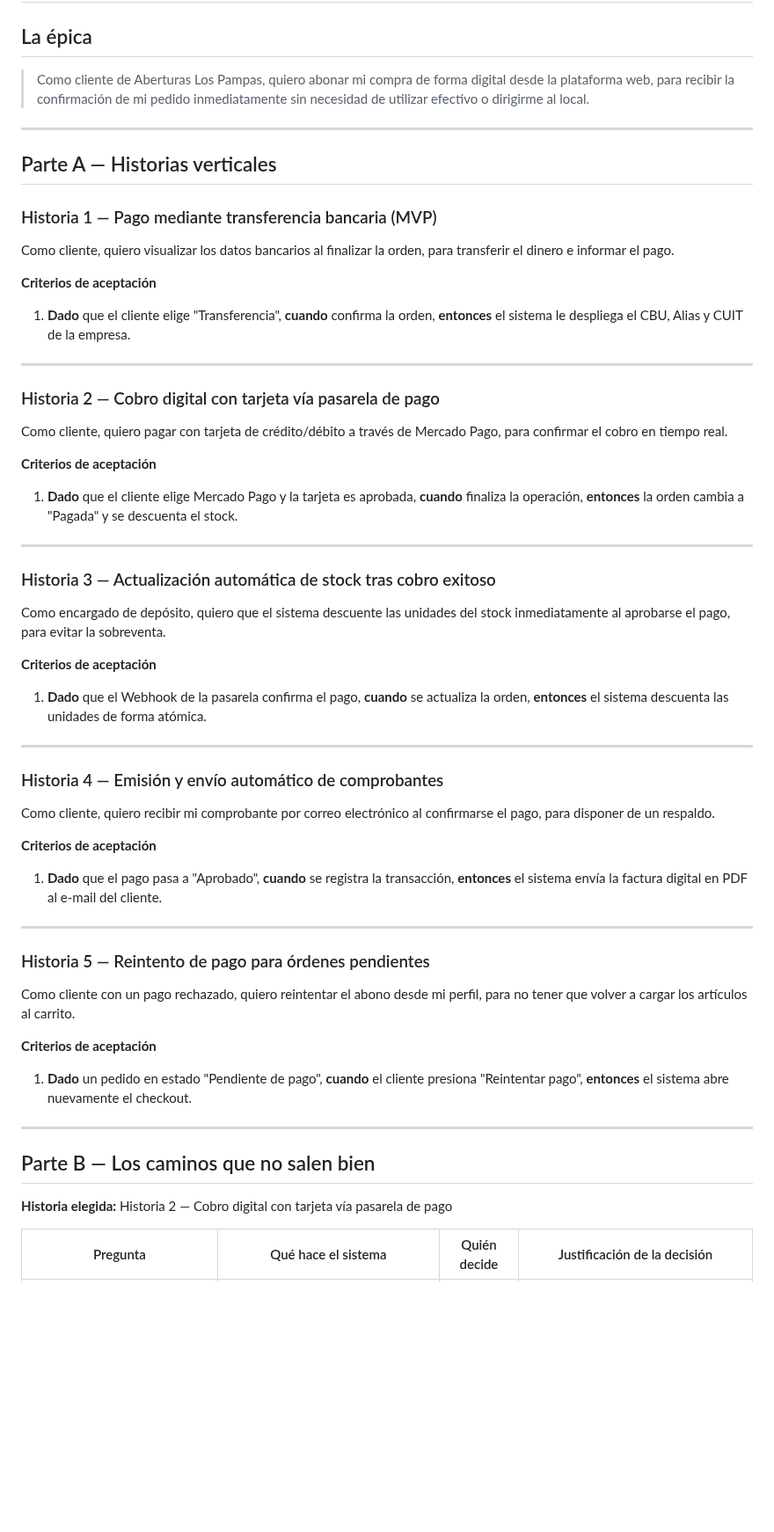
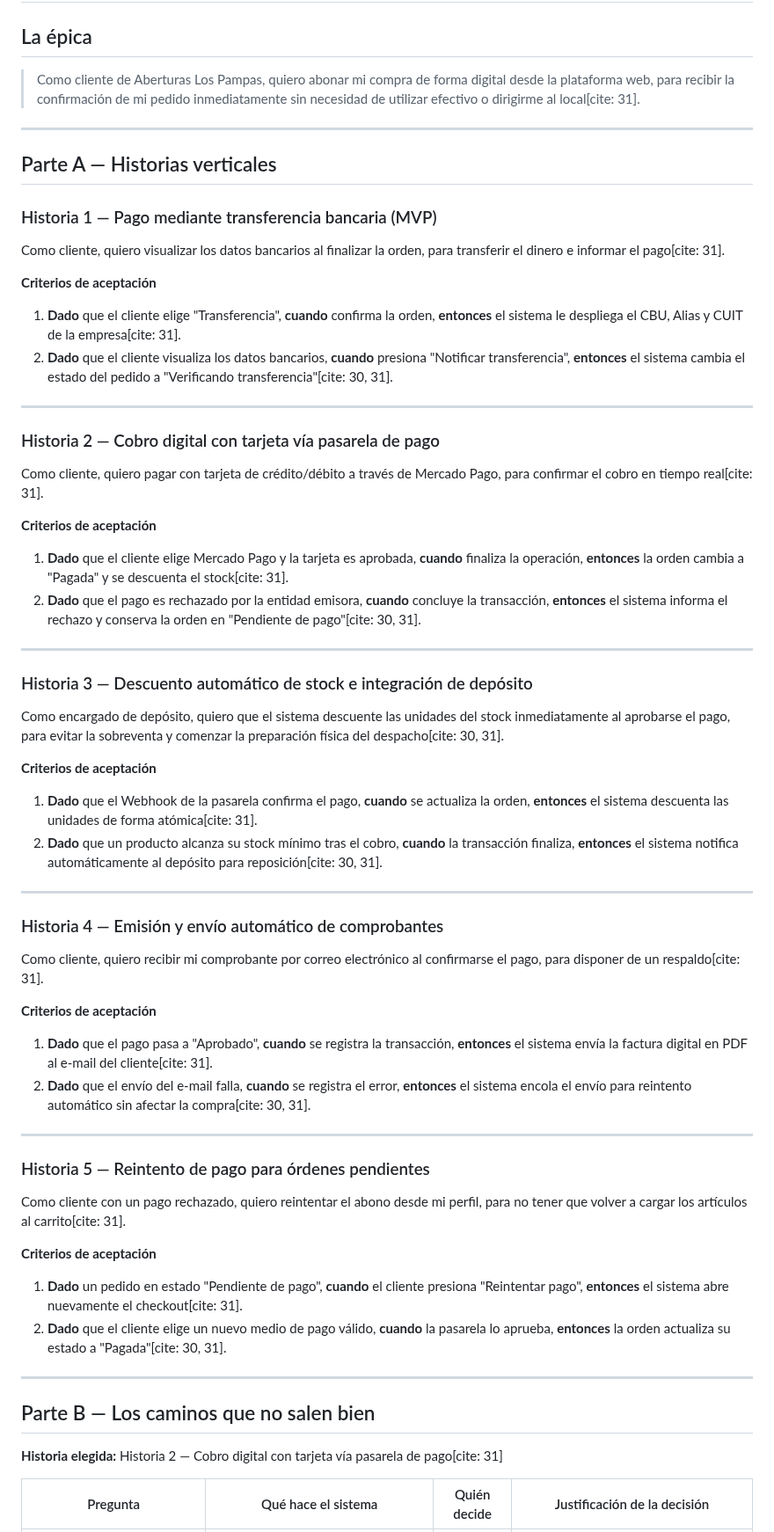
Before and after one commit to ScagliaUriel/desarrollo-web-aberturas-los-pampas, a Markdown page: slicing.md, the part around one of its changes. Shown at 88% size. Drawn GitHub-style; blank space fills up the shorter version.

Commit message:
Actualización del documento de historias verticales: se añadieron citas para mejorar la referencia y claridad en las historias de pago y criterios de aceptación.

```diff
--- a/slicing.md
+++ b/slicing.md
@@ -2,55 +2,60 @@
 
 ## La épica
 
-> Como cliente de Aberturas Los Pampas, quiero abonar mi compra de forma digital desde la plataforma web, para recibir la confirmación de mi pedido inmediatamente sin necesidad de utilizar efectivo o dirigirme al local.
+> Como cliente de Aberturas Los Pampas, quiero abonar mi compra de forma digital desde la plataforma web, para recibir la confirmación de mi pedido inmediatamente sin necesidad de utilizar efectivo o dirigirme al local[cite: 31].
 
 ---
 
 ## Parte A — Historias verticales
 
 ### Historia 1 — Pago mediante transferencia bancaria (MVP)
-Como cliente, quiero visualizar los datos bancarios al finalizar la orden, para transferir el dinero e informar el pago.
+Como cliente, quiero visualizar los datos bancarios al finalizar la orden, para transferir el dinero e informar el pago[cite: 31].
 
 **Criterios de aceptación**
-1. **Dado** que el cliente elige "Transferencia", **cuando** confirma la orden, **entonces** el sistema le despliega el CBU, Alias y CUIT de la empresa.
+1. **Dado** que el cliente elige "Transferencia", **cuando** confirma la orden, **entonces** el sistema le despliega el CBU, Alias y CUIT de la empresa[cite: 31].
+2. **Dado** que el cliente visualiza los datos bancarios, **cuando** presiona "Notificar transferencia", **entonces** el sistema cambia el estado del pedido a "Verificando transferencia"[cite: 30, 31].
 
 ---
 
 ### Historia 2 — Cobro digital con tarjeta vía pasarela de pago
-Como cliente, quiero pagar con tarjeta de crédito/débito a través de Mercado Pago, para confirmar el cobro en tiempo real.
+Como cliente, quiero pagar con tarjeta de crédito/débito a través de Mercado Pago, para confirmar el cobro en tiempo real[cite: 31].
 
 **Criterios de aceptación**
-1. **Dado** que el cliente elige Mercado Pago y la tarjeta es aprobada, **cuando** finaliza la operación, **entonces** la orden cambia a "Pagada" y se descuenta el stock.
+1. **Dado** que el cliente elige Mercado Pago y la tarjeta es aprobada, **cuando** finaliza la operación, **entonces** la orden cambia a "Pagada" y se descuenta el stock[cite: 31].
+2. **Dado** que el pago es rechazado por la entidad emisora, **cuando** concluye la transacción, **entonces** el sistema informa el rechazo y conserva la orden en "Pendiente de pago"[cite: 30, 31].
 
 ---
 
-### Historia 3 — Actualización automática de stock tras cobro exitoso
-Como encargado de depósito, quiero que el sistema descuente las unidades del stock inmediatamente al aprobarse el pago, para evitar la sobreventa.
+### Historia 3 — Descuento automático de stock e integración de depósito
+Como encargado de depósito, quiero que el sistema descuente las unidades del stock inmediatamente al aprobarse el pago, para evitar la sobreventa y comenzar la preparación física del despacho[cite: 30, 31].
 
 **Criterios de aceptación**
-1. **Dado** que el Webhook de la pasarela confirma el pago, **cuando** se actualiza la orden, **entonces** el sistema descuenta las unidades de forma atómica.
+1. **Dado** que el Webhook de la pasarela confirma el pago, **cuando** se actualiza la orden, **entonces** el sistema descuenta las unidades de forma atómica[cite: 31].
+2. **Dado** que un producto alcanza su stock mínimo tras el cobro, **cuando** la transacción finaliza, **entonces** el sistema notifica automáticamente al depósito para reposición[cite: 30, 31].
 
 ---
 
 ### Historia 4 — Emisión y envío automático de comprobantes
-Como cliente, quiero recibir mi comprobante por correo electrónico al confirmarse el pago, para disponer de un respaldo.
+Como cliente, quiero recibir mi comprobante por correo electrónico al confirmarse el pago, para disponer de un respaldo[cite: 31].
 
 **Criterios de aceptación**
-1. **Dado** que el pago pasa a "Aprobado", **cuando** se registra la transacción, **entonces** el sistema envía la factura digital en PDF al e-mail del cliente.
+1. **Dado** que el pago pasa a "Aprobado", **cuando** se registra la transacción, **entonces** el sistema envía la factura digital en PDF al e-mail del cliente[cite: 31].
+2. **Dado** que el envío del e-mail falla, **cuando** se registra el error, **entonces** el sistema encola el envío para reintento automático sin afectar la compra[cite: 30, 31].
 
 ---
 
 ### Historia 5 — Reintento de pago para órdenes pendientes
-Como cliente con un pago rechazado, quiero reintentar el abono desde mi perfil, para no tener que volver a cargar los artículos al carrito.
+Como cliente con un pago rechazado, quiero reintentar el abono desde mi perfil, para no tener que volver a cargar los artículos al carrito[cite: 31].
 
 **Criterios de aceptación**
-1. **Dado** un pedido en estado "Pendiente de pago", **cuando** el cliente presiona "Reintentar pago", **entonces** el sistema abre nuevamente el checkout.
+1. **Dado** un pedido en estado "Pendiente de pago", **cuando** el cliente presiona "Reintentar pago", **entonces** el sistema abre nuevamente el checkout[cite: 31].
+2. **Dado** que el cliente elige un nuevo medio de pago válido, **cuando** la pasarela lo aprueba, **entonces** la orden actualiza su estado a "Pagada"[cite: 30, 31].
 
 ---
 
 ## Parte B — Los caminos que no salen bien
 
-**Historia elegida:** Historia 2 — Cobro digital con tarjeta vía pasarela de pago
+**Historia elegida:** Historia 2 — Cobro digital con tarjeta vía pasarela de pago[cite: 31]
 
 | Pregunta | Qué hace el sistema | Quién decide | Justificación de la decisión |
 |----------|----------------------|--------------|------------------------------|
```
Also changed, not shown: other parts of slicing.md (+5 -5 lines).
